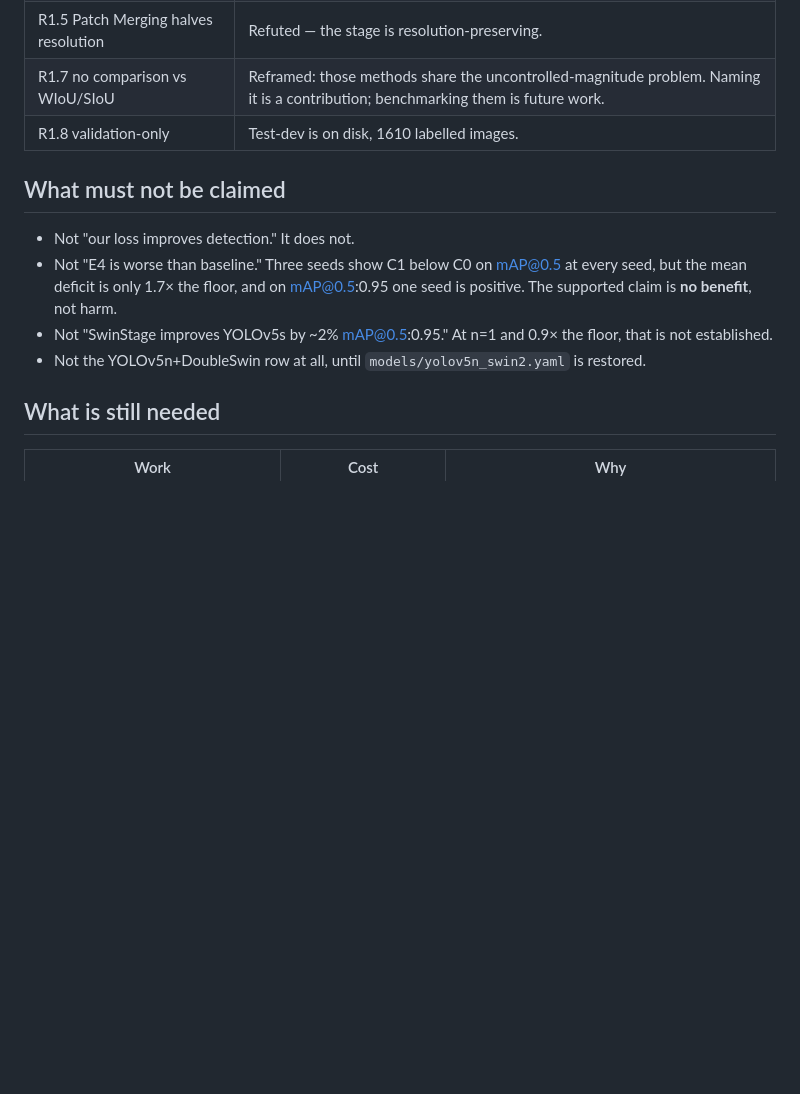
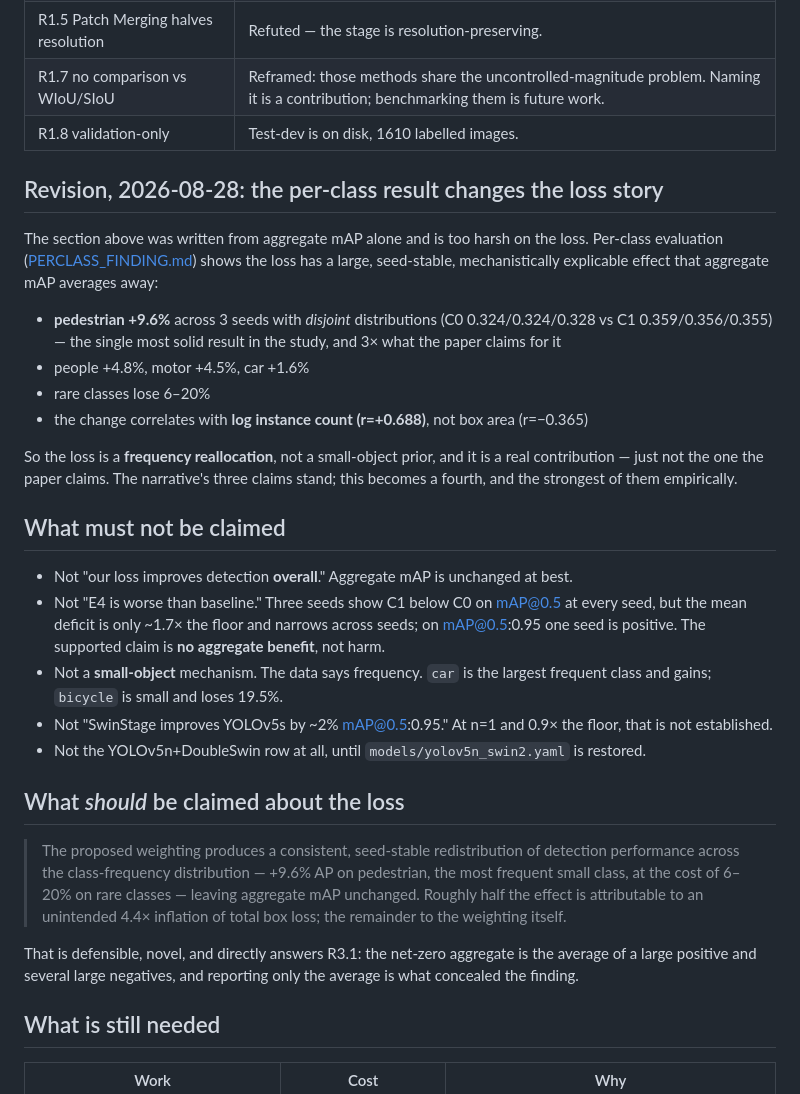
Before and after one commit to ajianjalil/drone-detect-benchmark, a Markdown page: docs/PAPER_NARRATIVE.md, the part around the change. Drawn GitHub-style; blank space fills up the shorter version.

Commit message:
Reconcile narrative with the per-class finding
The aggregate-only reading was too harsh on the loss: per-class evaluation
shows a large, seed-stable frequency reallocation that mAP averages away.

Co-Authored-By: Claude Opus 5 <noreply@anthropic.com>

```diff
--- a/docs/PAPER_NARRATIVE.md
+++ b/docs/PAPER_NARRATIVE.md
@@ -70,15 +70,47 @@ Three claims, all defensible:
 | R1.7 no comparison vs WIoU/SIoU | Reframed: those methods share the uncontrolled-magnitude problem. Naming it is a contribution; benchmarking them is future work. |
 | R1.8 validation-only | Test-dev is on disk, 1610 labelled images. |
 
+## Revision, 2026-08-28: the per-class result changes the loss story
+
+The section above was written from aggregate mAP alone and is too harsh on the loss.
+Per-class evaluation ([PERCLASS_FINDING.md](PERCLASS_FINDING.md)) shows the loss has a
+large, seed-stable, mechanistically explicable effect that aggregate mAP averages away:
+
+- **pedestrian +9.6%** across 3 seeds with *disjoint* distributions (C0 0.324/0.324/0.328
+  vs C1 0.359/0.356/0.355) — the single most solid result in the study, and 3× what the
+  paper claims for it
+- people +4.8%, motor +4.5%, car +1.6%
+- rare classes lose 6–20%
+- the change correlates with **log instance count (r=+0.688)**, not box area (r=−0.365)
+
+So the loss is a **frequency reallocation**, not a small-object prior, and it is a real
+contribution — just not the one the paper claims. The narrative's three claims stand;
+this becomes a fourth, and the strongest of them empirically.
+
 ## What must not be claimed
 
-- Not "our loss improves detection." It does not.
+- Not "our loss improves detection **overall**." Aggregate mAP is unchanged at best.
 - Not "E4 is worse than baseline." Three seeds show C1 below C0 on mAP@0.5 at every
-  seed, but the mean deficit is only 1.7× the floor, and on mAP@0.5:0.95 one seed is
-  positive. The supported claim is **no benefit**, not harm.
+  seed, but the mean deficit is only ~1.7× the floor and narrows across seeds; on
+  mAP@0.5:0.95 one seed is positive. The supported claim is **no aggregate benefit**,
+  not harm.
+- Not a **small-object** mechanism. The data says frequency. `car` is the largest
+  frequent class and gains; `bicycle` is small and loses 19.5%.
 - Not "SwinStage improves YOLOv5s by ~2% mAP@0.5:0.95." At n=1 and 0.9× the floor,
   that is not established.
 - Not the YOLOv5n+DoubleSwin row at all, until `models/yolov5n_swin2.yaml` is restored.
+
+## What *should* be claimed about the loss
+
+> The proposed weighting produces a consistent, seed-stable redistribution of detection
+> performance across the class-frequency distribution — +9.6% AP on pedestrian, the most
+> frequent small class, at the cost of 6–20% on rare classes — leaving aggregate mAP
+> unchanged. Roughly half the effect is attributable to an unintended 4.4× inflation of
+> total box loss; the remainder to the weighting itself.
+
+That is defensible, novel, and directly answers R3.1: the net-zero aggregate is the
+average of a large positive and several large negatives, and reporting only the average
+is what concealed the finding.
 
 ## What is still needed
 
```
